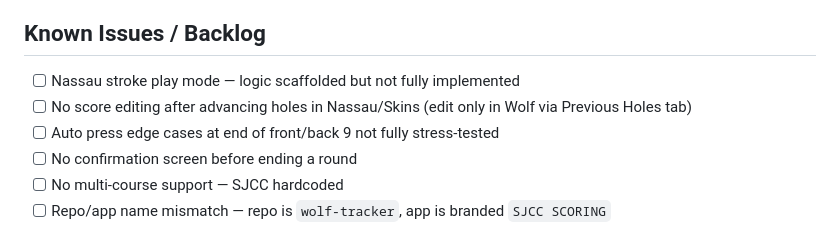
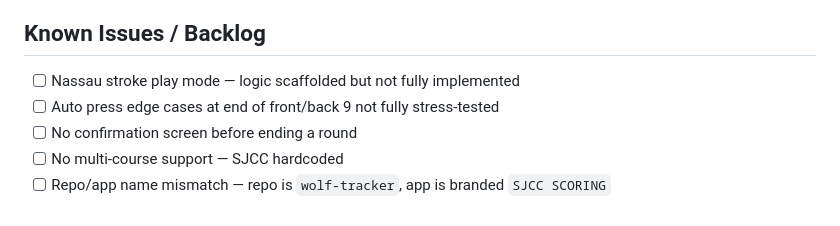
Before and after one commit to sjcc-nerd/wolf-tracker, a Markdown page: README.md, the part around the change. Rendered like a GitHub page.

```diff
--- a/README.md
+++ b/README.md
@@ -153,7 +153,6 @@ Scorecard-based. Played simultaneously from a shared scorecard.
 ## Known Issues / Backlog
 
 - [ ] Nassau stroke play mode — logic scaffolded but not fully implemented
-- [ ] No score editing after advancing holes in Nassau/Skins (edit only in Wolf via Previous Holes tab)
 - [ ] Auto press edge cases at end of front/back 9 not fully stress-tested
 - [ ] No confirmation screen before ending a round
 - [ ] No multi-course support — SJCC hardcoded
```
